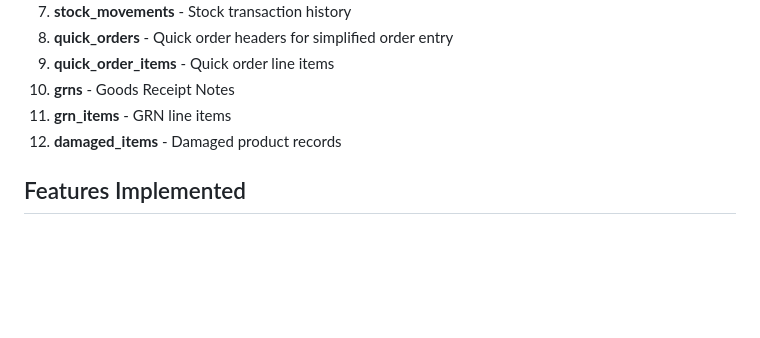
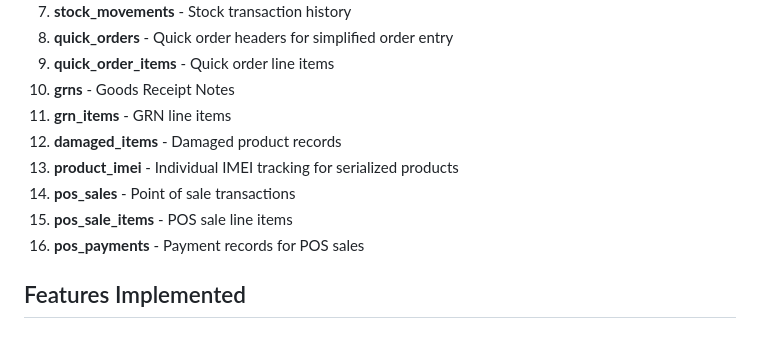
Before and after one commit to hanamant1828-max/phonesho, a Markdown page: replit.md, the part around one of its changes. Drawn GitHub-style; blank space fills up the shorter version.

```diff
--- a/replit.md
+++ b/replit.md
@@ -31,6 +31,10 @@ A comprehensive web-based inventory management system designed specifically for
 10. **grns** - Goods Receipt Notes
 11. **grn_items** - GRN line items
 12. **damaged_items** - Damaged product records
+13. **product_imei** - Individual IMEI tracking for serialized products
+14. **pos_sales** - Point of sale transactions
+15. **pos_sale_items** - POS sale line items
+16. **pos_payments** - Payment records for POS sales
 
 ## Features Implemented
 
```
Also changed, not shown: other parts of replit.md (+30 -1 lines).
